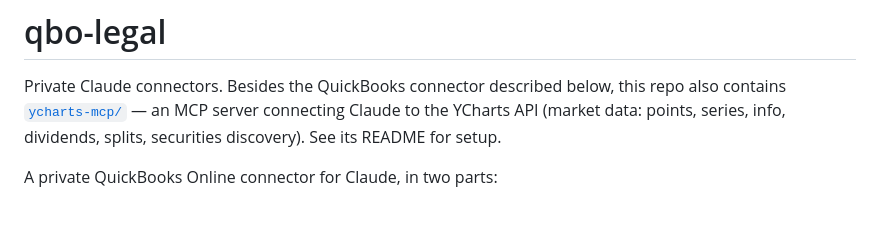
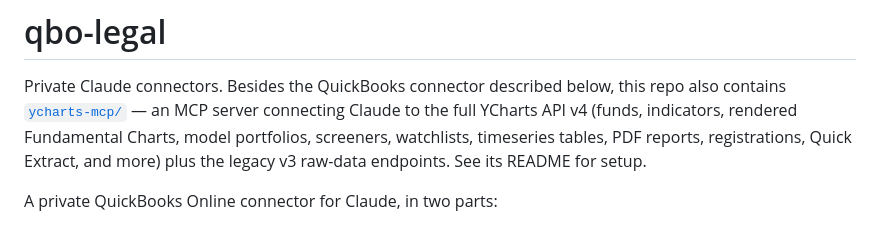
Before and after one commit to je257/qbo-legal, a Markdown page: README.md, the part around the change. Rendered like a GitHub page.

Commit message:
Update root README description of ycharts-mcp for the v4 rebuild
Co-Authored-By: Claude Fable 5 <noreply@anthropic.com>
Claude-Session: https://claude.ai/code/session_019iveeqgiMgAWQE3rESAdBu

```diff
--- a/README.md
+++ b/README.md
@@ -2,8 +2,10 @@
 
 Private Claude connectors. Besides the QuickBooks connector described below,
 this repo also contains [`ycharts-mcp/`](ycharts-mcp/README.md) — an MCP
-server connecting Claude to the YCharts API (market data: points, series,
-info, dividends, splits, securities discovery). See its README for setup.
+server connecting Claude to the full YCharts API v4 (funds, indicators,
+rendered Fundamental Charts, model portfolios, screeners, watchlists,
+timeseries tables, PDF reports, registrations, Quick Extract, and more)
+plus the legacy v3 raw-data endpoints. See its README for setup.
 
 A private QuickBooks Online connector for Claude, in two parts:
 
```
